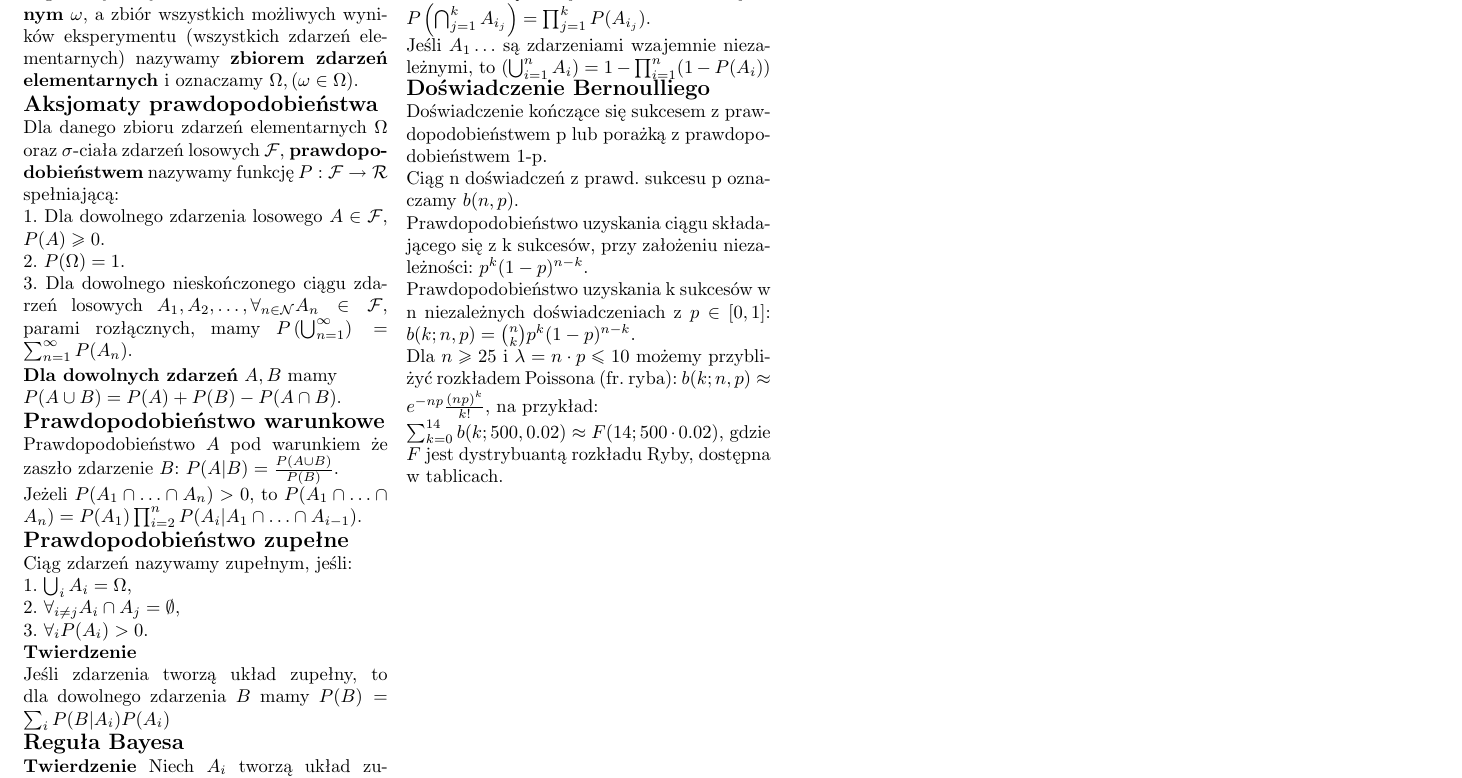
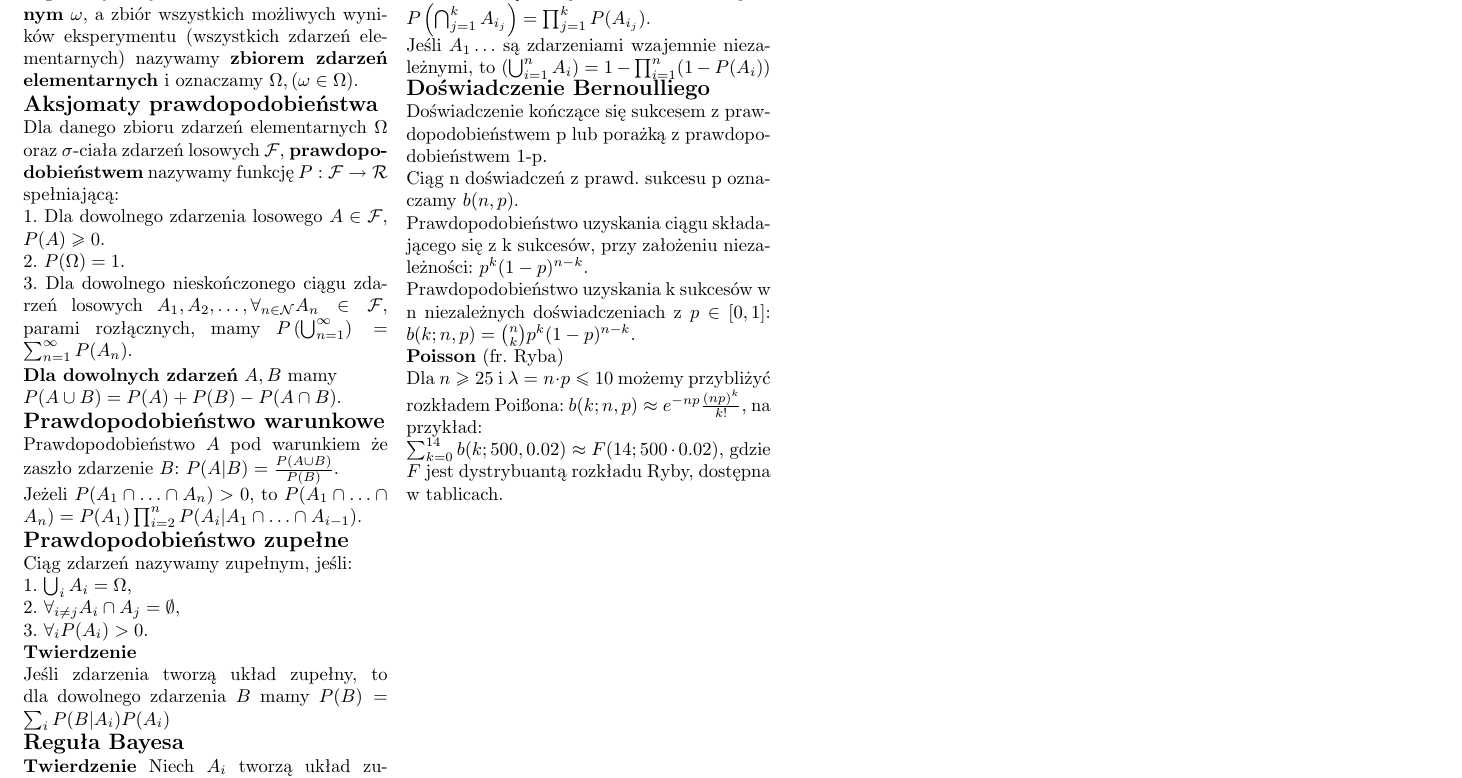
Before and after one commit to KowalskiPiotr98/RPiESM_sciaga, a LaTeX document (sciaga.tex): part of the page, cut so that both start at the same text. Compiled offline with pdfLaTeX.

Commit message:
Made it a bit more... fishy

```diff
--- a/sciaga.tex
+++ b/sciaga.tex
@@ -54,7 +54,8 @@
         Ciąg n doświadczeń z prawd. sukcesu p oznaczamy $b(n,p)$.\\
         Prawdopodobieństwo uzyskania ciągu składającego się z k sukcesów, przy założeniu niezależności: $p^k(1-p)^{n-k}$.\\
         Prawdopodobieństwo uzyskania k sukcesów w n niezależnych doświadczeniach z $p\in[0,1]$: $b(k;n,p)=\binom{n}{k}p^k(1-p)^{n-k}$.\\
-        Dla $n\geq25$ i $\lambda = n\cdot p \leq10$ możemy przybliżyć rozkładem Poissona (fr. ryba): $b(k;n,p)\approx e^{-np}\frac{(np)^k}{k!}$, na przykład:\\
+        \textbf{Poisson} (fr. Ryba)\\
+        Dla $n\geq25$ i $\lambda = n\cdot p \leq10$ możemy przybliżyć rozkładem Poi\ss ona: $b(k;n,p)\approx e^{-np}\frac{(np)^k}{k!}$, na przykład:\\
         $\sum_{k=0}^{14}b(k;500,0.02)\approx F(14;500\cdot0.02)$, gdzie $F$ jest dystrybuantą rozkładu Ryby, dostępna w tablicach.
     \end{multicols*}
 \end{document}
```
Also changed, not shown: README.md, sciaga.pdf.
